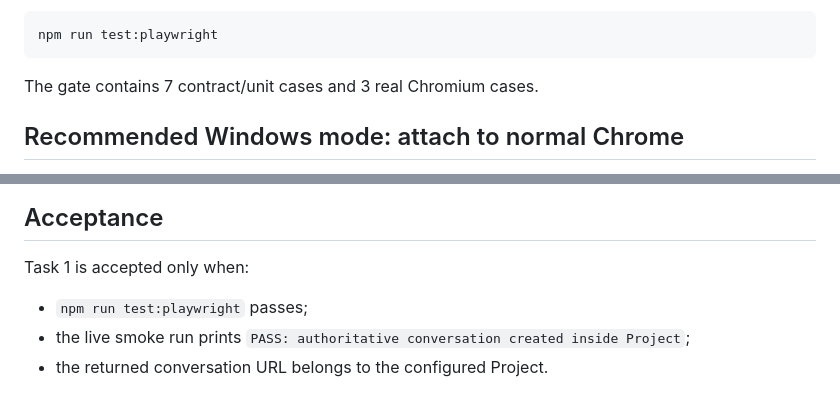
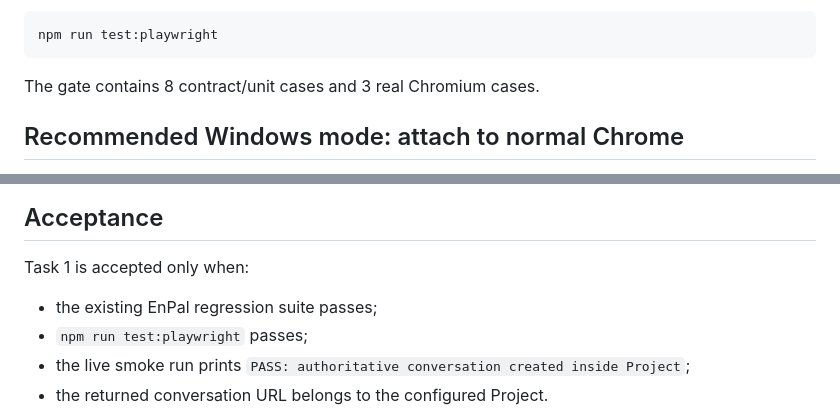
Before and after one commit to ldchung851010/Enpal-extension, a Markdown page: playwright/README.md, 2 parts joined by grey strips. GitHub-like rendering.

Commit message:
docs(playwright): align acceptance with verified test gates

````diff
--- a/playwright/README.md
+++ b/playwright/README.md
@@ -25,7 +25,7 @@ Run the automated gate with:
 npm run test:playwright
 ```
 
-The gate contains 7 contract/unit cases and 3 real Chromium cases.
+The gate contains 8 contract/unit cases and 3 real Chromium cases.
 
 ## Recommended Windows mode: attach to normal Chrome
 
@@ -83,6 +83,7 @@ npm run pw:install
 
 Task 1 is accepted only when:
 
+- the existing EnPal regression suite passes;
 - `npm run test:playwright` passes;
 - the live smoke run prints `PASS: authoritative conversation created inside Project`;
 - the returned conversation URL belongs to the configured Project.
````
